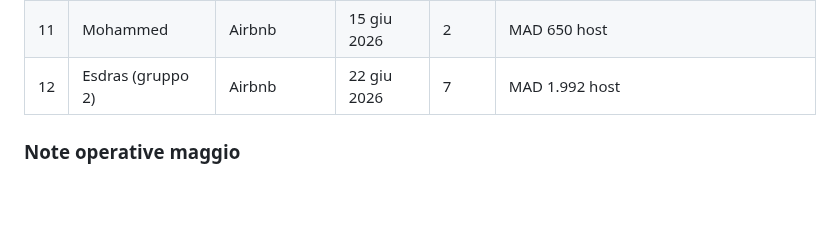
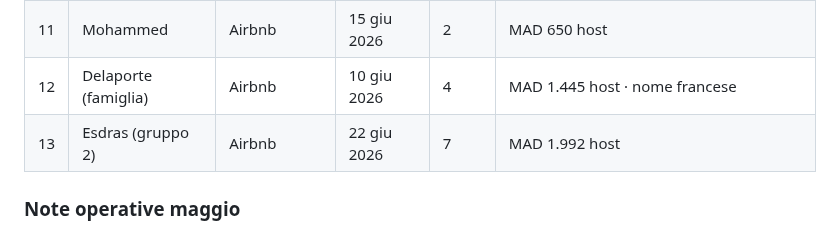
Before and after one commit to belhijou1997-tech/ATLASTAY, a Markdown page: darsalma.md, the part around the change. Rendered like a GitHub page; blank space fills up the shorter version.

Commit message:
Aggiunge Delaporte (10-14 giu, 4 notti, MAD 1.445)
https://claude.ai/code/session_015DSZQeYauXTZWGZdeXYvf5

```diff
--- a/darsalma.md
+++ b/darsalma.md
@@ -393,7 +393,8 @@ Crescita del +84% da fine maggio a fine luglio. Coerente con l'apertura della pi
 | 8 | Hassbia | Airbnb | 30 mag 2026 | 4 | ⚠️ data da confermare (era invitato dal 29, conflitto con Mustapha → spostare al 30) |
 | 9 | Mathilda + famiglia | Airbnb | 1 giu 2026 | 21 | In attesa conferma · MAD 5.141 host |
 | 11 | Mohammed | Airbnb | 15 giu 2026 | 2 | MAD 650 host |
-| 12 | Esdras (gruppo 2) | Airbnb | 22 giu 2026 | 7 | MAD 1.992 host |
+| 12 | Delaporte (famiglia) | Airbnb | 10 giu 2026 | 4 | MAD 1.445 host · nome francese |
+| 13 | Esdras (gruppo 2) | Airbnb | 22 giu 2026 | 7 | MAD 1.992 host |
 
 ### Note operative maggio
 - **27–29 mag**: bloccati manualmente su Airbnb per Mustapha (Booking.com) ✅
```
